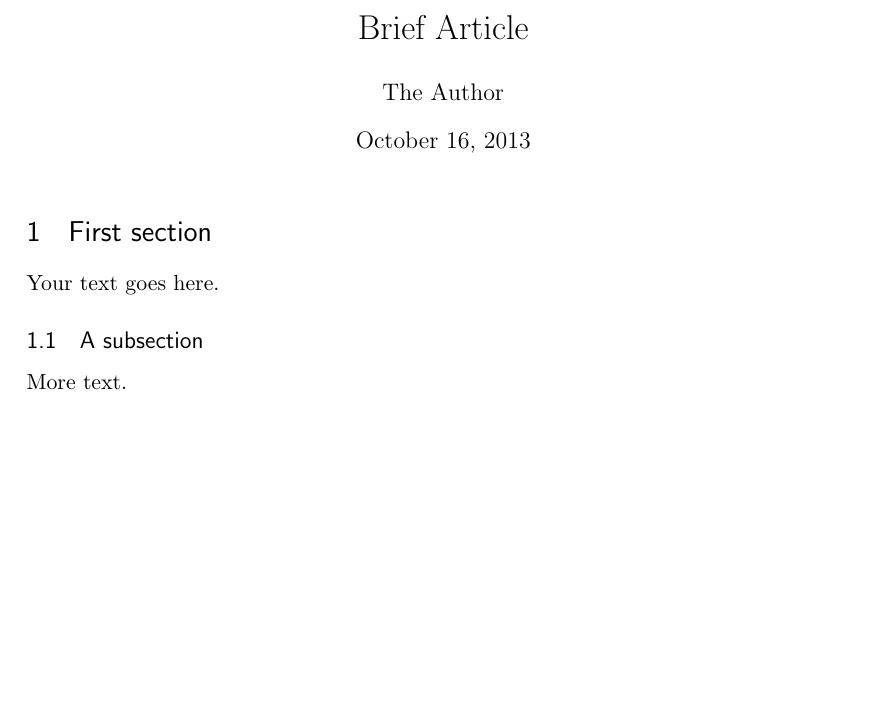
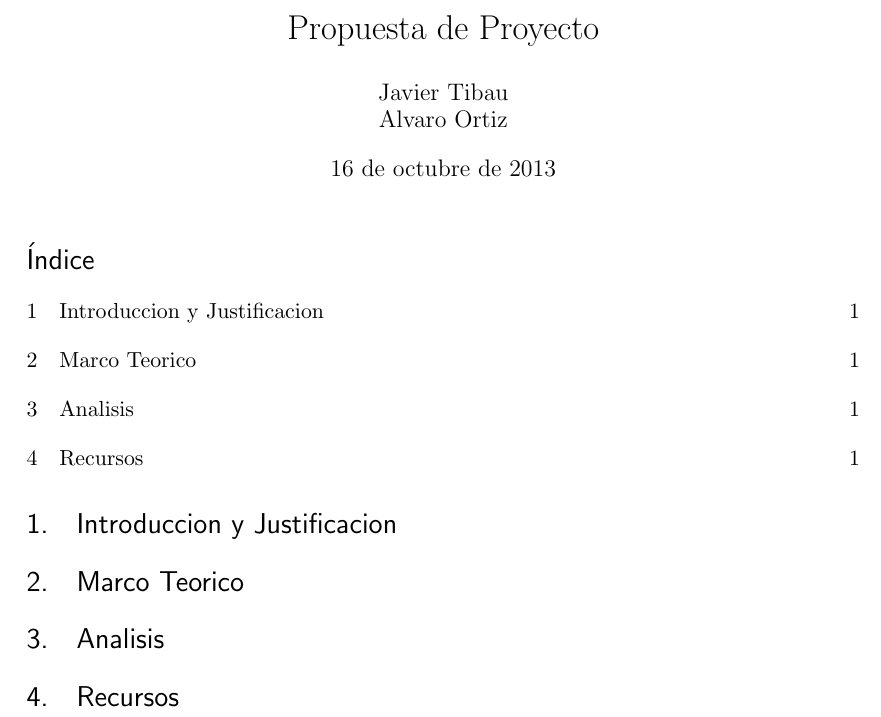
Before and after one commit to sergio00/taller_rvagl, a LaTeX document (PropuestaProyecto.tex): part of the page, cut at the place of the change, the shorter picture padded with empty space. Compiled offline with pdfLaTeX.

Commit message:
añadido la modificacion de latex

```diff
--- a/PropuestaProyecto.tex
+++ b/PropuestaProyecto.tex
@@ -7,6 +7,7 @@
 \documentclass[11pt]{article} % use larger type; default would be 10pt
 
 \usepackage[utf8]{inputenc} % set input encoding (not needed with XeLaTeX)
+\usepackage[spanish]{babel}
 
 %%% Examples of Article customizations
 % These packages are optional, depending whether you want the features they provide.
@@ -26,7 +27,7 @@
 %%% PACKAGES
 \usepackage{booktabs} % for much better looking tables
 \usepackage{array} % for better arrays (eg matrices) in maths
-\usepackage{paralist} % very flexible & customisable lists (eg. enumerate/itemize, etc.)
+%\usepackage{paralist} % very flexible & customisable lists (eg. enumerate/itemize, etc.)
 \usepackage{verbatim} % adds environment for commenting out blocks of text & for better verbatim
 \usepackage{subfig} % make it possible to include more than one captioned figure/table in a single float
 % These packages are all incorporated in the memoir class to one degree or another...
@@ -53,20 +54,16 @@
 
 %%% The "real" document content comes below...
 
-\title{Brief Article}
-\author{The Author}
+\title{Propuesta de Proyecto}
+\author{Javier Tibau\\Alvaro Ortiz}
 %\date{} % Activate to display a given date or no date (if empty),
          % otherwise the current date is printed
 
 \begin{document}
 \maketitle
-
-\section{First section}
-
-Your text goes here.
-
-\subsection{A subsection}
-
-More text.
-
+\tableofcontents
+\section{Introduccion y Justificacion}
+\section{Marco Teorico}
+\section{Analisis}
+\section{Recursos}
 \end{document}
```
